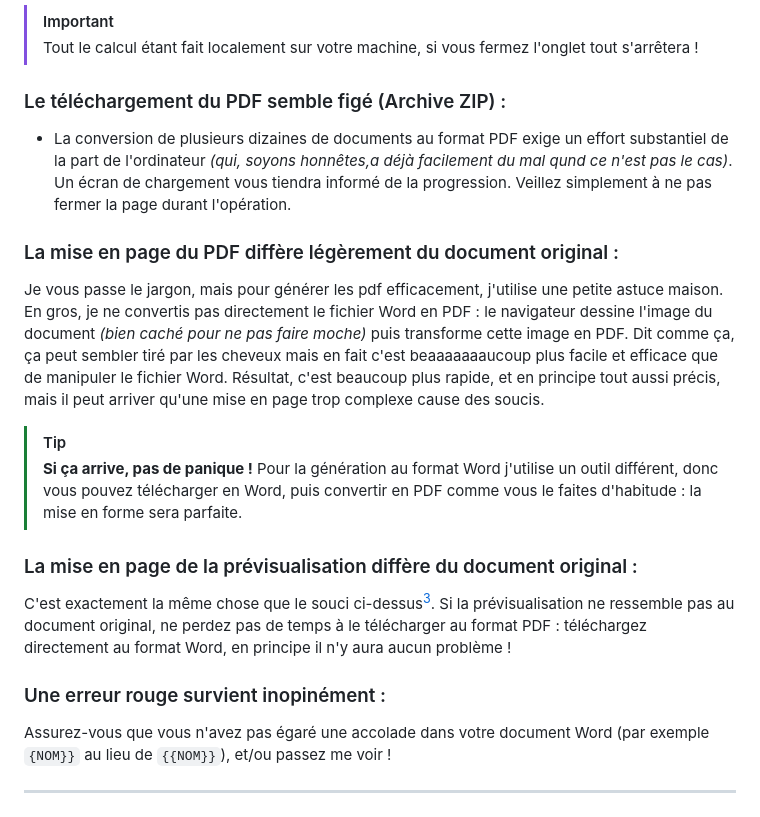
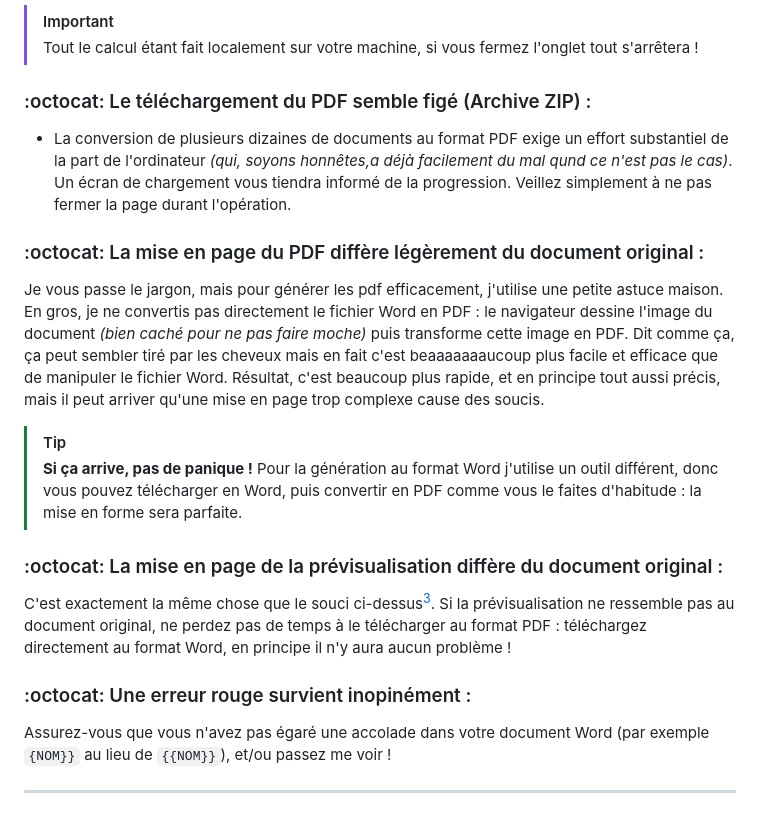
Before and after one commit to clement669/Publipostage_Word_Grist, a Markdown page: README.md, the part around the change. Drawn GitHub-style.

```diff
--- a/README.md
+++ b/README.md
@@ -81,18 +81,18 @@ Enfin, optez pour le format de votre convenance :
 > [!IMPORTANT]
 > Tout le calcul étant fait localement sur votre machine, si vous fermez l'onglet tout s'arrêtera !
 
-### Le téléchargement du PDF semble figé (Archive ZIP) :
+### :octocat: Le téléchargement du PDF semble figé (Archive ZIP) :
 * La conversion de plusieurs dizaines de documents au format PDF exige un effort substantiel de la part de l'ordinateur *(qui, soyons honnêtes,a déjà facilement du mal qund ce n'est pas le cas)*. Un écran de chargement vous tiendra informé de la progression. Veillez simplement à ne pas fermer la page durant l'opération.
 
-### La mise en page du PDF diffère légèrement du document original :
+### :octocat: La mise en page du PDF diffère légèrement du document original :
 Je vous passe le jargon, mais pour générer les pdf efficacement, j'utilise une petite astuce maison. En gros, je ne convertis pas directement le fichier Word en PDF : le navigateur dessine l'image du document *(bien caché pour ne pas faire moche)* puis transforme cette image en PDF. Dit comme ça, ça peut sembler tiré par les cheveux mais en fait c'est beaaaaaaaucoup plus facile et efficace que de manipuler le fichier Word. Résultat, c'est beaucoup plus rapide, et en principe tout aussi précis, mais il peut arriver qu'une mise en page trop complexe cause des soucis.
 > [!TIP]
 > **Si ça arrive, pas de panique !** Pour la génération au format Word j'utilise un outil différent, donc vous pouvez télécharger en Word, puis convertir en PDF comme vous le faites d'habitude : la mise en forme sera parfaite.
 
-### La mise en page de la prévisualisation diffère du document original :
+### :octocat: La mise en page de la prévisualisation diffère du document original :
 C'est exactement la même chose que le souci ci-dessus[^3]. Si la prévisualisation ne ressemble pas au document original, ne perdez pas de temps à le télécharger au format PDF : téléchargez directement au format Word, en principe il n'y aura aucun problème !
 
-### Une erreur rouge survient inopinément :
+### :octocat: Une erreur rouge survient inopinément :
 Assurez-vous que vous n'avez pas égaré une accolade dans votre document Word (par exemple `{NOM}}` au lieu de `{{NOM}}`), et/ou passez me voir !
 
 [^1]: Outils utilisés : [FileSaver.min.js](https://www.npmjs.com/package/file-saver) ; [docx-preview.min.js](https://www.npmjs.com/package/docx-preview) ; [docxtemplater.js](https://docxtemplater.com/docs/goals/) ; [html2pdf.bundle.min.js](https://github.com/eKoopmans/html2pdf.js/tree/main) ; [jszip.min.js](https://stuk.github.io/jszip/) ; [pizzip.min.js](https://www.jsdelivr.com/package/npm/pizzip).
```
